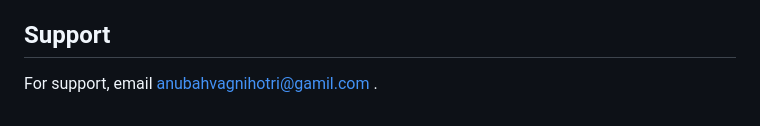
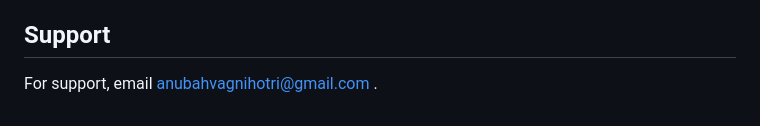
Before and after one commit to Anubhavagnihotrii/Courier-Management-System, a Markdown page: README.md, the part around the change. Drawn GitHub-style.

```diff
--- a/README.md
+++ b/README.md
@@ -173,4 +173,4 @@ _All the operations whatever the user will do will be updated on the database. Y
 
 ## Support
 
-For support, email anubahvagnihotri@gamil.com .
+For support, email anubahvagnihotri@gmail.com .
```
